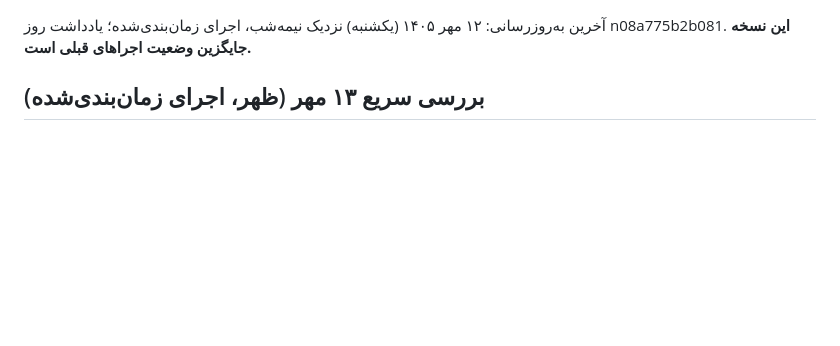
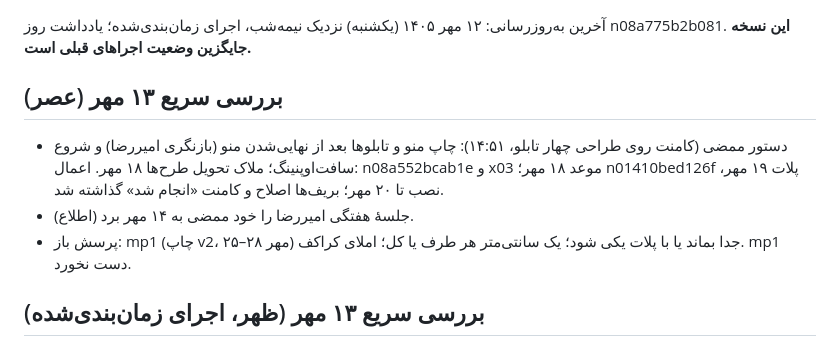
Before and after one commit to theglitchlabstudio-source/Susisa-projectboard, a Markdown page: agent/STATUS.md, the part around one of its changes. GitHub-like rendering; blank space fills up the shorter version.

Commit message:
agent: status 1405/07/13 عصر
Co-Authored-By: Claude Sonnet 5.5 <noreply@anthropic.com>
Claude-Session: https://claude.ai/code/session_01EfrE7ZE7x4DE8BWmWky3k8

```diff
--- a/agent/STATUS.md
+++ b/agent/STATUS.md
@@ -4,6 +4,11 @@ last_run_ms: 1791201179590
 last_full_run: 1405/07/13
 
 آخرین به‌روزرسانی: ۱۲ مهر ۱۴۰۵ (یکشنبه) نزدیک نیمه‌شب، اجرای زمان‌بندی‌شده؛ یادداشت روز n08a775b2b081. **این نسخه جایگزین وضعیت اجراهای قبلی است.**
+
+## بررسی سریع ۱۳ مهر (عصر)
+- دستور ممضی (کامنت روی طراحی چهار تابلو، ۱۴:۵۱): چاپ منو و تابلوها بعد از نهایی‌شدن منو (بازنگری امیررضا) و شروع سافت‌اوپنینگ؛ ملاک تحویل طرح‌ها ۱۸ مهر. اعمال: n08a552bcab1e و x03 موعد ۱۸ مهر؛ n01410bed126f پلات ۱۹ مهر، نصب تا ۲۰ مهر؛ بریف‌ها اصلاح و کامنت «انجام شد» گذاشته شد.
+- جلسهٔ هفتگی امیررضا را خود ممضی به ۱۴ مهر برد (اطلاع).
+- پرسش باز: mp1 (چاپ v2، ۲۵–۲۸ مهر) جدا بماند یا با پلات یکی شود؛ یک سانتی‌متر هر طرف یا کل؛ املای کراکف. mp1 دست نخورد.
 
 ## بررسی سریع ۱۳ مهر (ظهر، اجرای زمان‌بندی‌شده)
 - دستور تازه‌ای از ممضی نبود؛ کامنت او روی s1a (حذف دو فایل Raw Brand Note، منتظر فایل امیرحسین) اطلاع بود و امیرحسین فایل را گذاشت و s1a را done کرد.
```
Also changed, not shown: other parts of agent/STATUS.md (+1 -1 lines).
